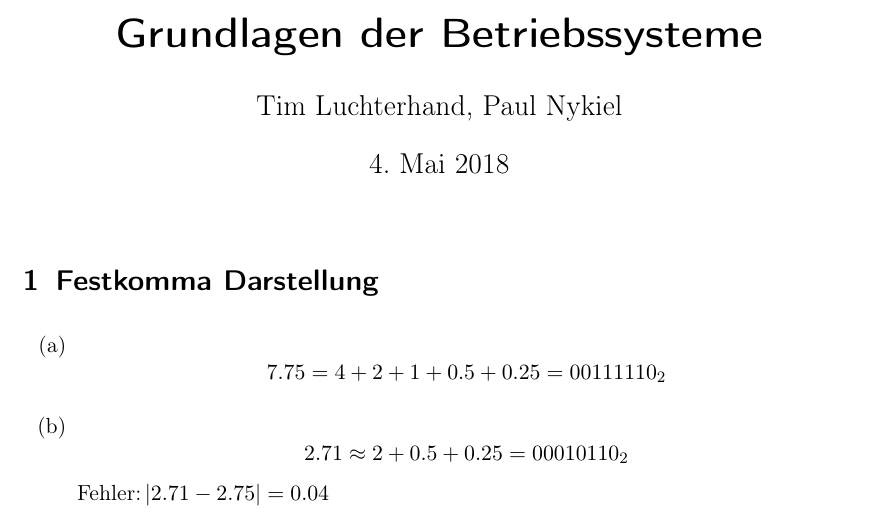
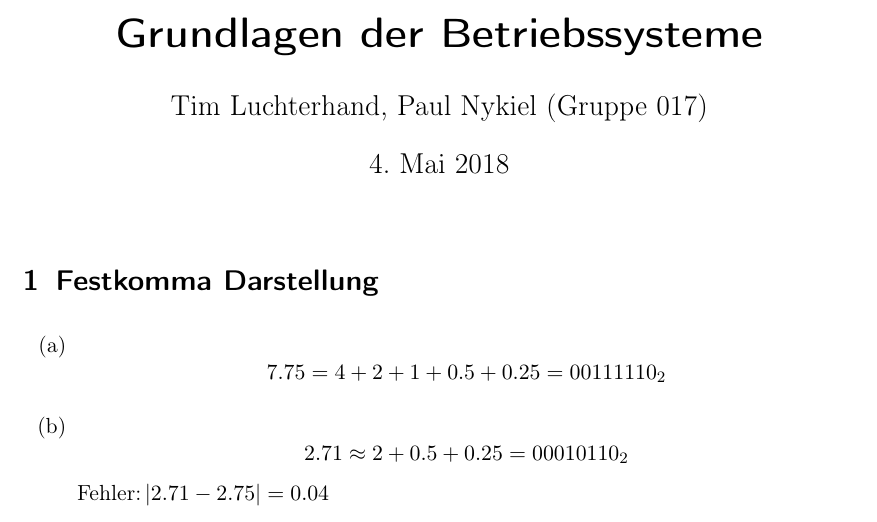
Before and after one commit to aul12/GdBS, a LaTeX document (Blatt02/main.tex): part of page 1 of 2, cut so that both start at the same text. Compiled offline with pdfLaTeX.

Commit message:
Gruppenname zu Titel hinzugefügt

```diff
--- a/Blatt02/main.tex
+++ b/Blatt02/main.tex
@@ -11,7 +11,7 @@
 \usepackage{xcolor}
 
 \title{Grundlagen der Betriebssysteme}
-\author{Tim Luchterhand, Paul Nykiel}
+\author{Tim Luchterhand, Paul Nykiel (Gruppe 017)}
 
 \begin{document}
     \maketitle
```
